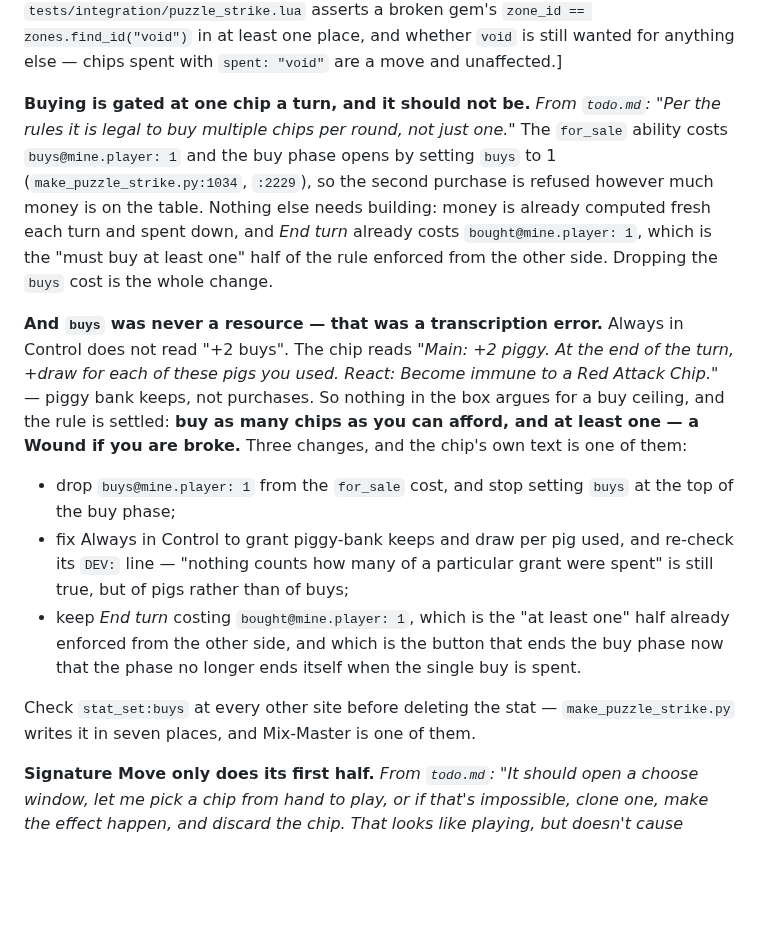
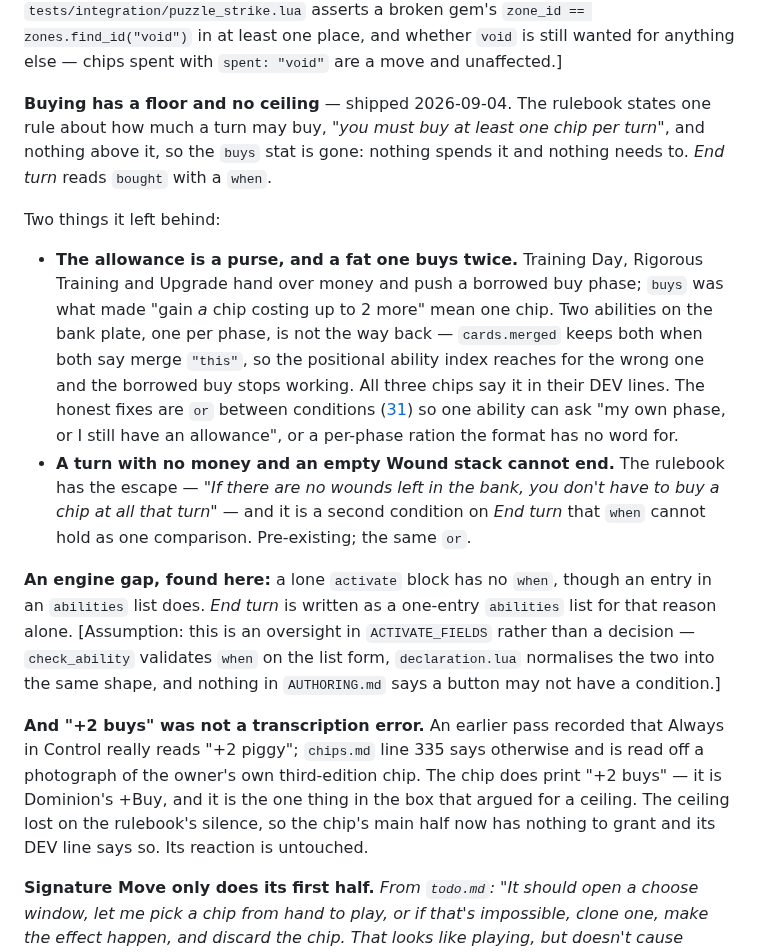
Before and after one commit to Kdansky/ravel, a Markdown page: ideas/20-puzzle-strike.md, the part around the change. GitHub-like rendering; blank space fills up the shorter version.

Commit message:
The plan, after a ceiling that was never in the rules
Row 5 loses its first third. What it left behind moves `or` between
conditions up from eleven to six: that row was ranked low for having no
honest customer, and it now has two — a borrowed shopping phase that
should ration to the chip it granted, and the rulebook's own escape from
buy-one when the Wound stack is empty, which deadlocks the turn today.

Also recorded: "+2 buys" on Always in Control is what the chip prints, off
a photograph of the owner's own set. The earlier note calling it a
transcription error for "+2 piggy" was wrong, and the ceiling loses on the
rulebook's silence rather than on that.

```diff
--- a/ideas/20-puzzle-strike.md
+++ b/ideas/20-puzzle-strike.md
@@ -27,35 +27,41 @@ still wanted for anything else — chips spent with `spent: "void"` are a move a
 unaffected.]
 
 
-**Buying is gated at one chip a turn, and it should not be.** *From `todo.md`:
-"Per the rules it is legal to buy multiple chips per round, not just one."* The
-`for_sale` ability costs `buys@mine.player: 1` and the buy phase opens by setting
-`buys` to 1 (`make_puzzle_strike.py:1034`, `:2229`), so the second purchase is
-refused however much money is on the table. Nothing else needs building: money is
-already computed fresh each turn and spent down, and *End turn* already costs
-`bought@mine.player: 1`, which is the "must buy at least one" half of the rule
-enforced from the other side. Dropping the `buys` cost is the whole change.
+**Buying has a floor and no ceiling** — shipped 2026-09-04. The rulebook states
+one rule about how much a turn may buy, *"you must buy at least one chip per
+turn"*, and nothing above it, so the `buys` stat is gone: nothing spends it and
+nothing needs to. *End turn* reads `bought` with a `when`.
 
-**And `buys` was never a resource — that was a transcription error.** Always in
-Control does not read "+2 buys". The chip reads *"Main: +2 piggy. At the end of
-the turn, +draw for each of these pigs you used. React: Become immune to a Red
-Attack Chip."* — piggy bank keeps, not purchases. So nothing in the box argues
-for a buy ceiling, and the rule is settled: **buy as many chips as you can
-afford, and at least one — a Wound if you are broke.** Three changes, and the
-chip's own text is one of them:
+Two things it left behind:
 
-- drop `buys@mine.player: 1` from the `for_sale` cost, and stop setting `buys` at
-  the top of the buy phase;
-- fix Always in Control to grant piggy-bank keeps and draw per pig used, and
-  re-check its `DEV:` line — "nothing counts how many of a particular grant were
-  spent" is still true, but of pigs rather than of buys;
-- keep *End turn* costing `bought@mine.player: 1`, which is the "at least one"
-  half already enforced from the other side, and which is the button that ends
-  the buy phase now that the phase no longer ends itself when the single buy is
-  spent.
+- **The allowance is a purse, and a fat one buys twice.** Training Day, Rigorous
+  Training and Upgrade hand over money and push a borrowed buy phase; `buys` was
+  what made "gain *a* chip costing up to 2 more" mean one chip. Two abilities on
+  the bank plate, one per phase, is not the way back — `cards.merged` keeps both
+  when both say merge `"this"`, so the positional ability index reaches for the
+  wrong one and the borrowed buy stops working. All three chips say it in their
+  DEV lines. The honest fixes are `or` between conditions
+  ([31](31-either-of-two.md)) so one ability can ask "my own phase, or I still
+  have an allowance", or a per-phase ration the format has no word for.
+- **A turn with no money and an empty Wound stack cannot end.** The rulebook has
+  the escape — *"If there are no wounds left in the bank, you don't have to buy a
+  chip at all that turn"* — and it is a second condition on *End turn* that
+  `when` cannot hold as one comparison. Pre-existing; the same `or`.
 
-Check `stat_set:buys` at every other site before deleting the stat —
-`make_puzzle_strike.py` writes it in seven places, and Mix-Master is one of them.
+**An engine gap, found here:** a lone `activate` block has no `when`, though an
+entry in an `abilities` list does. *End turn* is written as a one-entry
+`abilities` list for that reason alone. [Assumption: this is an oversight in
+`ACTIVATE_FIELDS` rather than a decision — `check_ability` validates `when` on
+the list form, `declaration.lua` normalises the two into the same shape, and
+nothing in `AUTHORING.md` says a button may not have a condition.]
+
+**And "+2 buys" was not a transcription error.** An earlier pass recorded that
+Always in Control really reads "+2 piggy"; `chips.md` line 335 says otherwise and
+is read off a photograph of the owner's own third-edition chip. The chip does
+print "+2 buys" — it is Dominion's +Buy, and it is the one thing in the box that
+argued for a ceiling. The ceiling lost on the rulebook's silence, so the chip's
+main half now has nothing to grant and its DEV line says so. Its reaction is
+untouched.
 
 **Signature Move only does its first half.** *From `todo.md`: "It should open a
 choose window, let me pick a chip from hand to play, or if that's impossible,
```
Also changed, not shown: ideas/README.md (+9 -9 lines).
